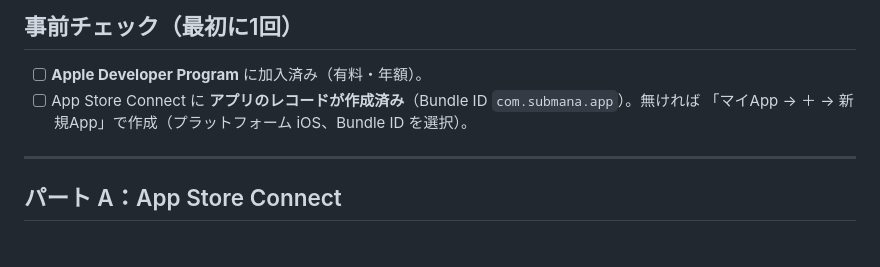
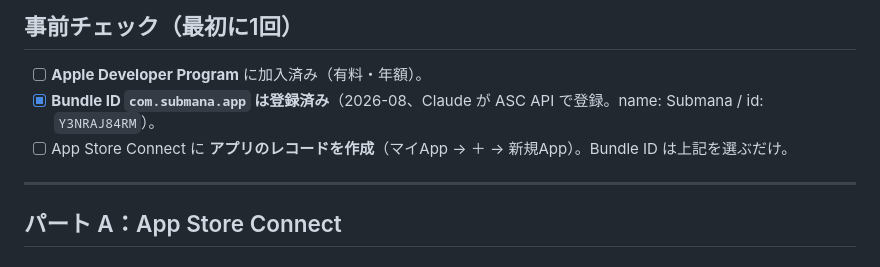
Before and after one commit to murakami-kaito-dev/ManageSubscription, a Markdown page: .claude/docs/monetization_setup_guide.md, the part around the change. Rendered like a GitHub page.

Commit message:
chore(monetization): register bundle ID com.submana.app via ASC API
Registered com.submana.app (name Submana, id Y3NRAJ84RM) on the developer
account so it appears in the App Store Connect app-creation dropdown. Guide
updated to mark it done.

Co-Authored-By: Claude Opus 4.8 <noreply@anthropic.com>

```diff
--- a/.claude/docs/monetization_setup_guide.md
+++ b/.claude/docs/monetization_setup_guide.md
@@ -21,8 +21,8 @@
 
 ## 事前チェック（最初に1回）
 - [ ] **Apple Developer Program** に加入済み（有料・年額）。
-- [ ] App Store Connect に **アプリのレコードが作成済み**（Bundle ID `com.submana.app`）。無ければ
-      「マイApp → ＋ → 新規App」で作成（プラットフォーム iOS、Bundle ID を選択）。
+- [x] **Bundle ID `com.submana.app` は登録済み**（2026-08、Claude が ASC API で登録。name: Submana / id: `Y3NRAJ84RM`）。
+- [ ] App Store Connect に **アプリのレコードを作成**（マイApp → ＋ → 新規App）。Bundle ID は上記を選ぶだけ。
 
 ---
 
```
